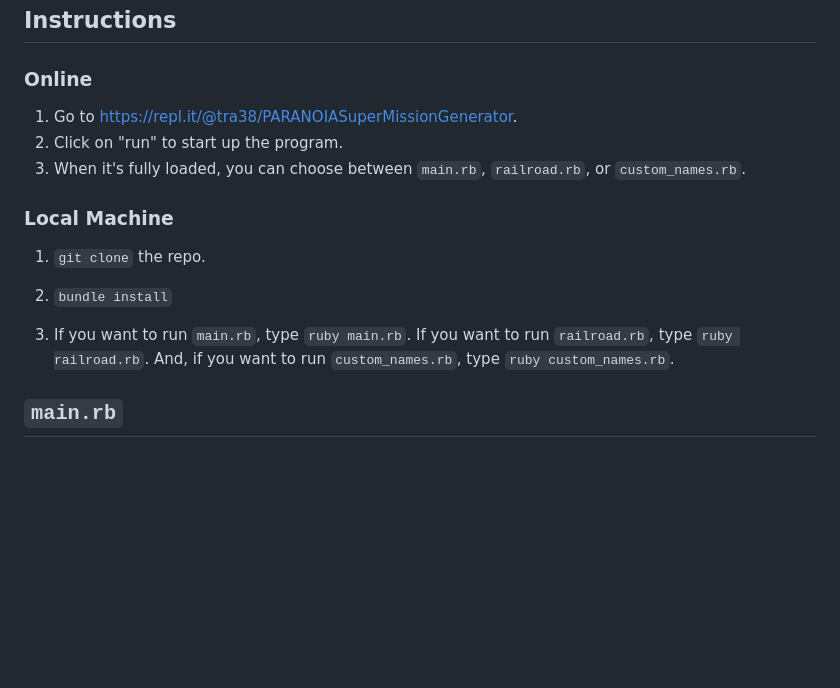
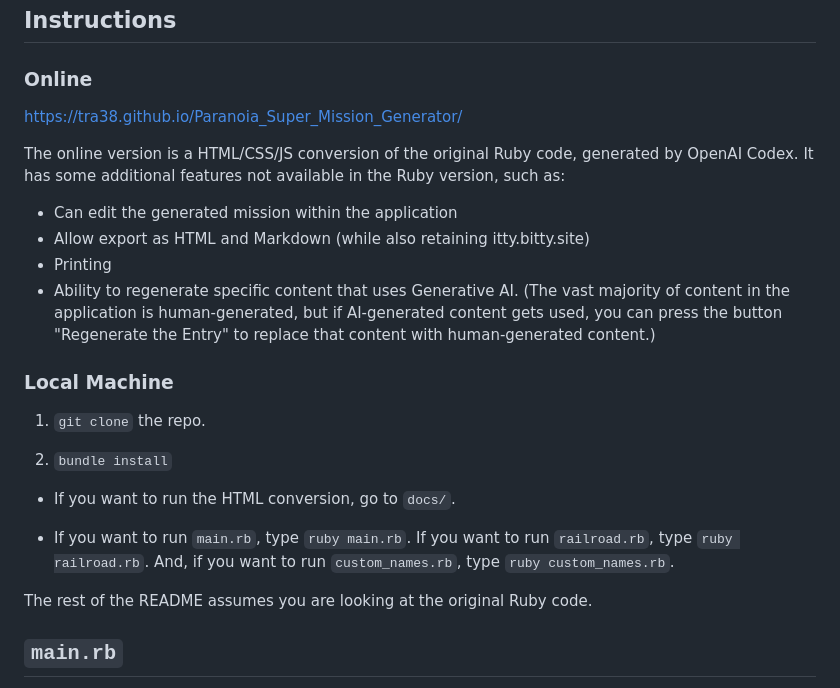
Before and after one commit to tra38/Paranoia_Super_Mission_Generator, a Markdown page: README.md, the part around the change. Drawn GitHub-style; blank space fills up the shorter version.

````diff
--- a/README.md
+++ b/README.md
@@ -19,9 +19,14 @@
 
 ### Online
 
-1. Go to [https://repl.it/@tra38/PARANOIASuperMissionGenerator](https://repl.it/@tra38/PARANOIASuperMissionGenerator).
-2. Click on "run" to start up the program.
-3. When it's fully loaded, you can choose between ```main.rb```, ```railroad.rb```, or ```custom_names.rb```.
+https://tra38.github.io/Paranoia_Super_Mission_Generator/
+
+The online version is a HTML/CSS/JS conversion of the original Ruby code, generated by OpenAI Codex. It has some additional features not available in the Ruby version, such as:
+
+- Can edit the generated mission within the application
+- Allow export as HTML and Markdown (while also retaining itty.bitty.site)
+- Printing
+- Ability to regenerate specific content that uses Generative AI. (The vast majority of content in the application is human-generated, but if AI-generated content gets used, you can press the button "Regenerate the Entry" to replace that content with human-generated content.)
 
 ### Local Machine
 
@@ -29,7 +34,11 @@
 
 2. ```bundle install```
 
-3. If you want to run ```main.rb```, type ```ruby main.rb```. If you want to run ```railroad.rb```, type ```ruby railroad.rb```. And, if you want to run ```custom_names.rb```, type ```ruby custom_names.rb```.
+- If you want to run the HTML conversion, go to ```docs/```.
+
+- If you want to run ```main.rb```, type ```ruby main.rb```. If you want to run ```railroad.rb```, type ```ruby railroad.rb```. And, if you want to run ```custom_names.rb```, type ```ruby custom_names.rb```.
+
+The rest of the README assumes you are looking at the original Ruby code.
 
 ## ```main.rb```
 
````
